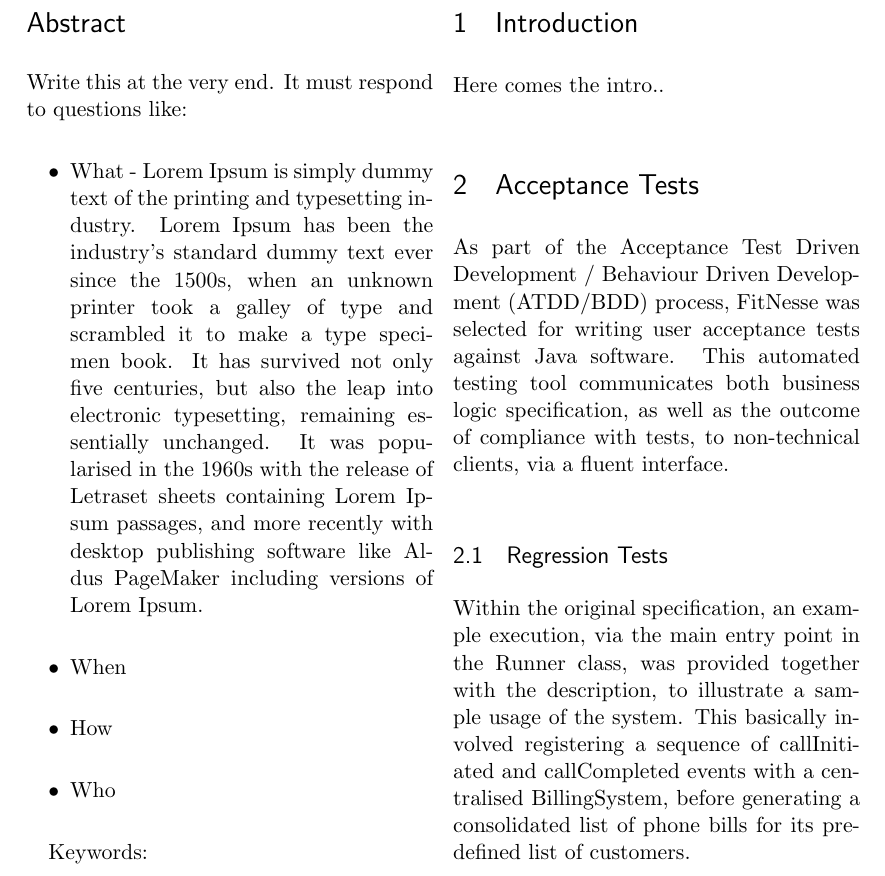
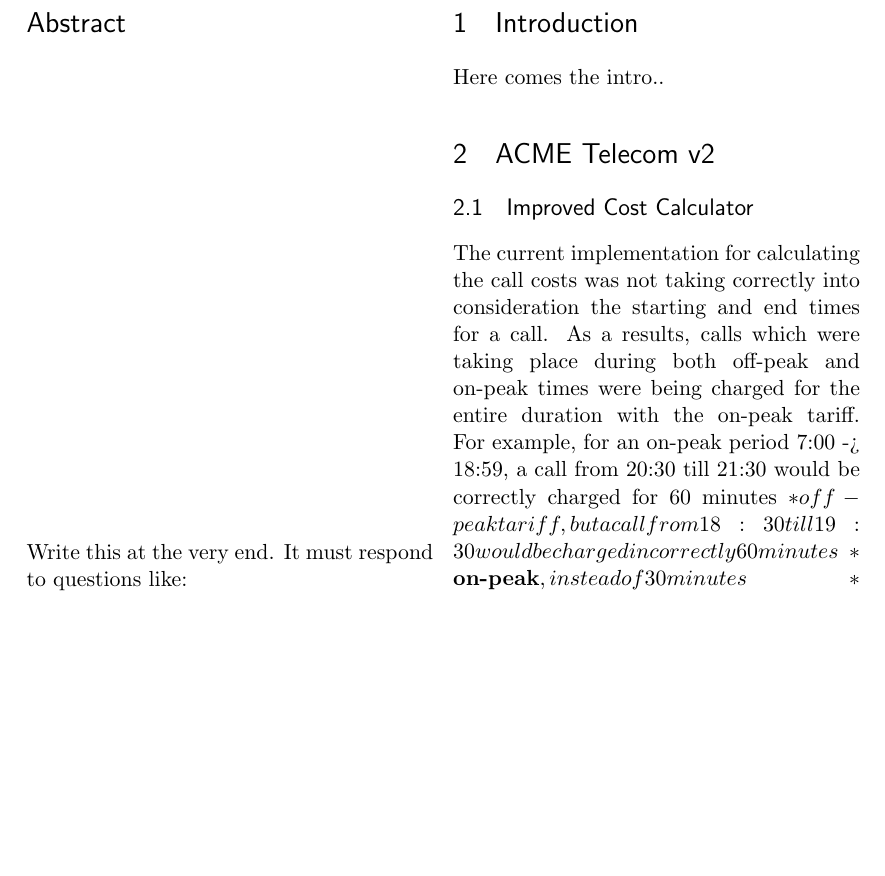
Before and after one commit to xdanx/soft-eng-ind, a LaTeX paper (report.tex): part of page 1 of 4, cut so that both start at the same text, the shorter picture padded with empty space. Compiled offline with pdfLaTeX.

Commit message:
WOrking on the report

```diff
--- a/report.tex
+++ b/report.tex
@@ -52,27 +52,14 @@
 
 %%% END Article customizations
 
-%%% The "real" document content comes below...
-
-
 \title{Software Engineering For Industry \\ Coursework 2 - Report}
 \author{Dan Demeter, Dan Octavian, Razvan Rosie, Marius Telespan \\Imperial College London}
-
-
 
 \begin{document}
 \maketitle
 
 \begin{abstract}
 Write this at the very end. It must respond to questions like:
-\begin{itemize}
- \item {What - Lorem Ipsum is simply dummy text of the printing and typesetting industry. Lorem Ipsum has been the industry's standard dummy text ever since the 1500s,
- when an unknown printer took a galley of type and scrambled it to make a type specimen book. It has survived not only five centuries, but also the leap into electronic typesetting, remaining essentially unchanged.
- It was popularised in the 1960s with the release of Letraset sheets containing Lorem Ipsum passages, and more recently with desktop publishing software like Aldus PageMaker including versions of Lorem Ipsum.}
- \item {When}
- \item {How}
- \item {Who}
-\end{itemize}
 
 Keywords:
 \end{abstract}
@@ -82,11 +69,12 @@
 \section{Introduction}
 Here comes the intro..
 
-\section{Acceptance Tests}
-As part of the Acceptance Test Driven Development / Behaviour Driven Development (ATDD/BDD) process, FitNesse was selected for writing user acceptance tests against Java software.
-This automated testing tool communicates both business logic specification, as well as the outcome of compliance with tests, to non-technical clients, via a fluent interface.
+\section{ACME Telecom v2}
 
-\subsection{Regression Tests}
-Within the original specification, an example execution, via the main entry point in the Runner class, was provided together with the description, to illustrate a sample usage of the system.
-This basically involved registering a sequence of callInitiated and callCompleted events with a centralised BillingSystem, before generating a consolidated list of phone bills for its predefined list of customers.
+\subsection{Improved Cost Calculator}
 
+The current implementation for calculating the call costs was not taking correctly into consideration
+the starting and end times for a call. As a results, calls which were taking place during both off-peak and
+on-peak times were being charged for the entire duration with the on-peak tariff. For example, for an on-peak
+period 7:00 -> 18:59, a call from 20:30 till 21:30 would be correctly charged for 60 minutes \ast
+off-peak tariff, but a call from  18:30 till 19:30 would be charged incorrectly 60 minutes \ast \textbf{on-peak},
```
Also changed, not shown: report.tex (36 more changed lines), 1 other file.
